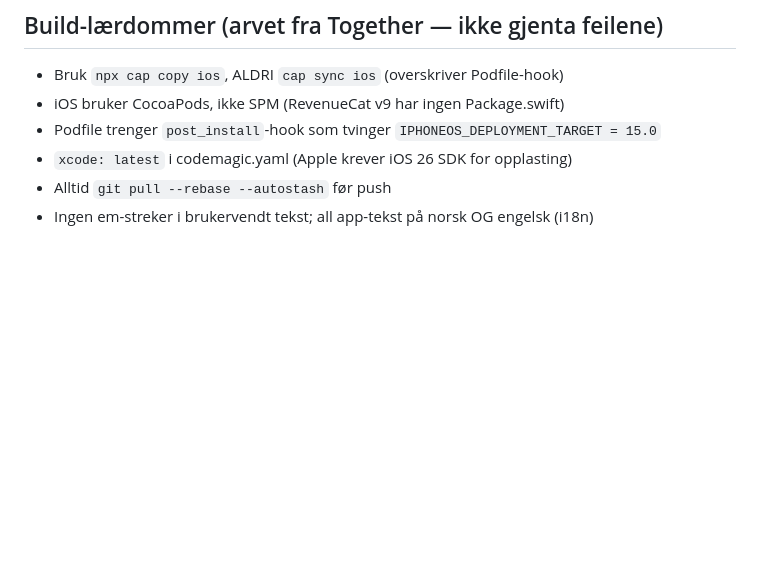
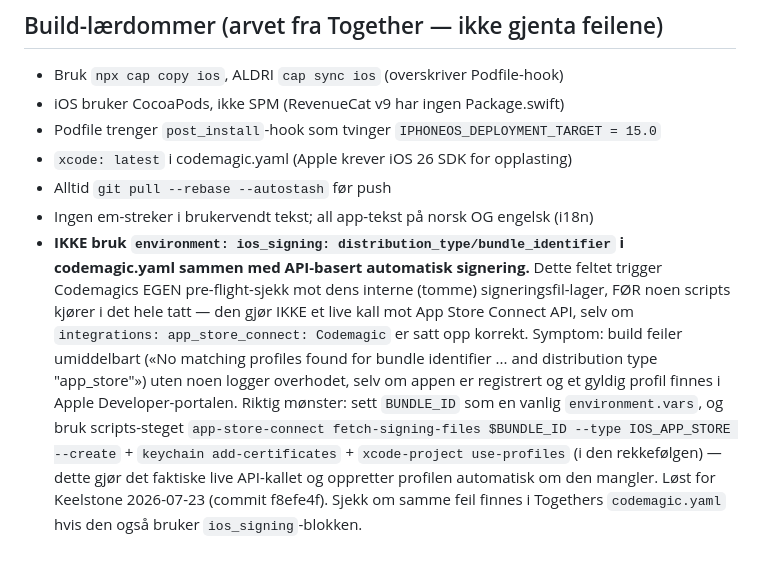
Before and after one commit to Kricliff/keelstone, a Markdown page: CLAUDE.md, the part around the change. Drawn GitHub-style; blank space fills up the shorter version.

Commit message:
Document the ios_signing pre-flight signing gotcha

```diff
--- a/CLAUDE.md
+++ b/CLAUDE.md
@@ -88,3 +88,4 @@ Innhold og UX verifisert grundig i nettleser-preview (onboarding, hjem, søk/fil
 - `xcode: latest` i codemagic.yaml (Apple krever iOS 26 SDK for opplasting)
 - Alltid `git pull --rebase --autostash` før push
 - Ingen em-streker i brukervendt tekst; all app-tekst på norsk OG engelsk (i18n)
+- **IKKE bruk `environment: ios_signing: distribution_type/bundle_identifier` i codemagic.yaml sammen med API-basert automatisk signering.** Dette feltet trigger Codemagics EGEN pre-flight-sjekk mot dens interne (tomme) signeringsfil-lager, FØR noen scripts kjører i det hele tatt — den gjør IKKE et live kall mot App Store Connect API, selv om `integrations: app_store_connect: Codemagic` er satt opp korrekt. Symptom: build feiler umiddelbart («No matching profiles found for bundle identifier ... and distribution type "app_store"») uten noen logger overhodet, selv om appen er registrert og et gyldig profil finnes i Apple Developer-portalen. Riktig mønster: sett `BUNDLE_ID` som en vanlig `environment.vars`, og bruk scripts-steget `app-store-connect fetch-signing-files $BUNDLE_ID --type IOS_APP_STORE --create` + `keychain add-certificates` + `xcode-project use-profiles` (i den rekkefølgen) — dette gjør det faktiske live API-kallet og oppretter profilen automatisk om den mangler. Løst for Keelstone 2026-07-23 (commit f8efe4f). Sjekk om samme feil finnes i Togethers `codemagic.yaml` hvis den også bruker `ios_signing`-blokken.
```
